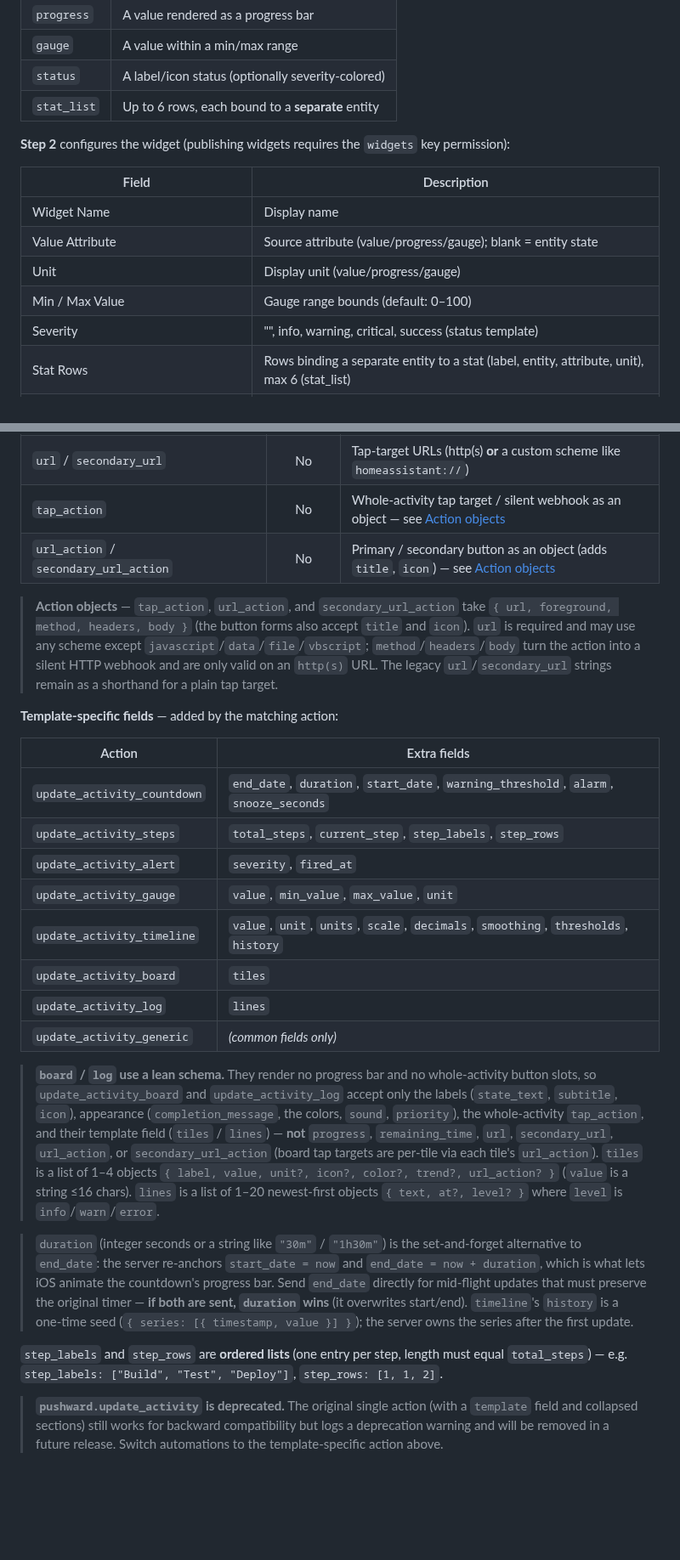
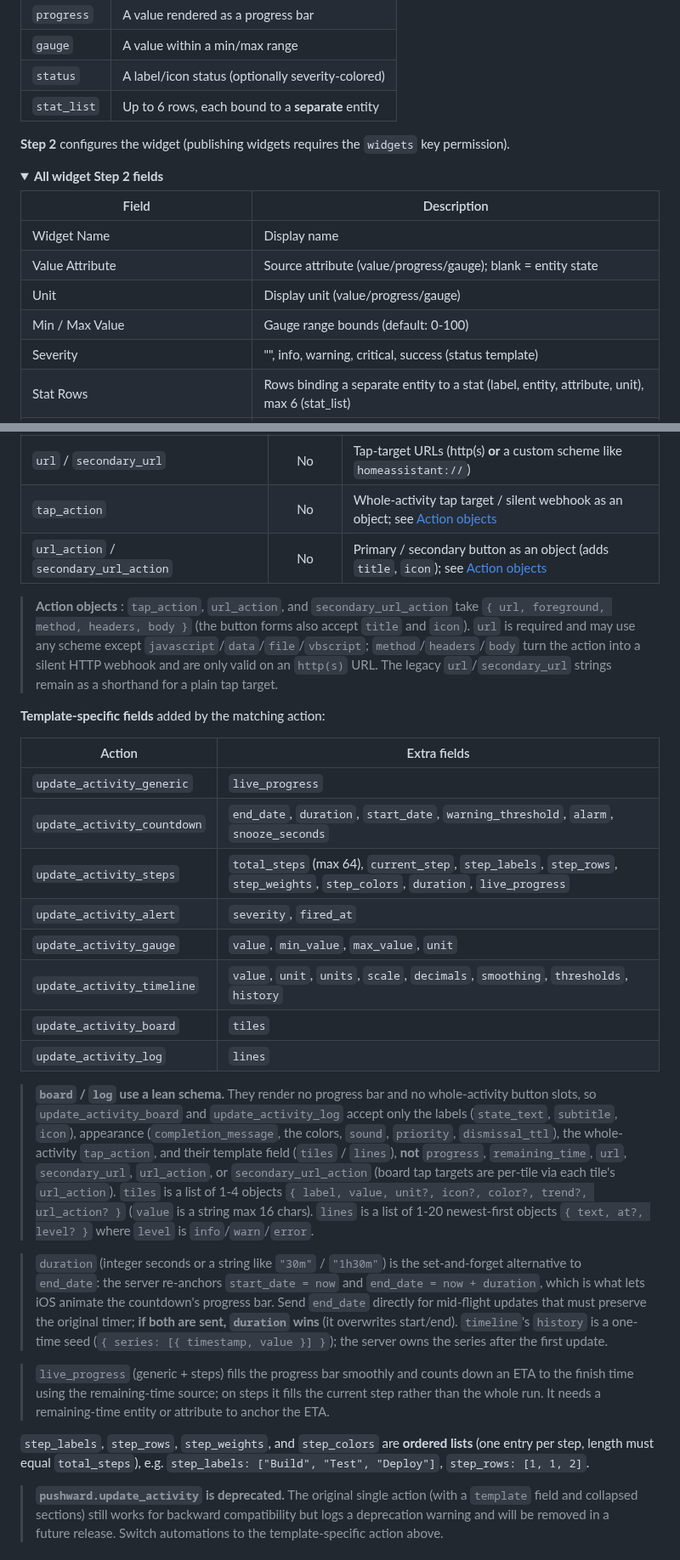
Before and after one commit to mac-lucky/pushward-hass, a Markdown page: README.md, 2 parts joined by grey strips. Shown at 85% size. Rendered like a GitHub page; folded sections open; blank space fills up the shorter version.

```diff
--- a/README.md
+++ b/README.md
@@ -211,14 +258,17 @@ A two-step flow mirroring entities. **Step 1** picks the entity, a widget templa
 | `status` | A label/icon status (optionally severity-colored) |
 | `stat_list` | Up to 6 rows, each bound to a **separate** entity |
 
-**Step 2** configures the widget (publishing widgets requires the `widgets` key permission):
+**Step 2** configures the widget (publishing widgets requires the `widgets` key permission).
+
+<details>
+<summary><b>All widget Step 2 fields</b></summary>
 
 | Field | Description |
 |-------|-------------|
 | Widget Name | Display name |
 | Value Attribute | Source attribute (value/progress/gauge); blank = entity state |
 | Unit | Display unit (value/progress/gauge) |
-| Min / Max Value | Gauge range bounds (default: 0–100) |
+| Min / Max Value | Gauge range bounds (default: 0-100) |
 | Severity | "", info, warning, critical, success (status template) |
 | Stat Rows | Rows binding a separate entity to a stat (label, entity, attribute, unit), max 6 (stat_list) |
 | Label / Label Attribute | Static label or an entity attribute |
@@ -289,47 +343,53 @@ implied by the action name; you no longer pass a `template` field.
 | `url` / `secondary_url` | No | Tap-target URLs (http(s) **or** a custom scheme like `homeassistant://`) |
-| `tap_action` | No | Whole-activity tap target / silent webhook as an object — see [Action objects](#action-objects) |
-| `url_action` / `secondary_url_action` | No | Primary / secondary button as an object (adds `title`, `icon`) — see [Action objects](#action-objects) |
+| `tap_action` | No | Whole-activity tap target / silent webhook as an object; see [Action objects](#action-objects) |
+| `url_action` / `secondary_url_action` | No | Primary / secondary button as an object (adds `title`, `icon`); see [Action objects](#action-objects) |
 
-> **Action objects** <a id="action-objects"></a> — `tap_action`, `url_action`, and
+> **Action objects** <a id="action-objects"></a>: `tap_action`, `url_action`, and
 > `secondary_url_action` take `{ url, foreground, method, headers, body }` (the button forms
 > also accept `title` and `icon`). `url` is required and may use any scheme except
 > `javascript`/`data`/`file`/`vbscript`; `method`/`headers`/`body` turn the action into a
 > silent HTTP webhook and are only valid on an `http(s)` URL. The legacy `url`/`secondary_url`
 > strings remain as a shorthand for a plain tap target.
 
-**Template-specific fields** — added by the matching action:
+**Template-specific fields** added by the matching action:
 
 | Action | Extra fields |
 |--------|--------------|
+| `update_activity_generic` | `live_progress` |
 | `update_activity_countdown` | `end_date`, `duration`, `start_date`, `warning_threshold`, `alarm`, `snooze_seconds` |
-| `update_activity_steps` | `total_steps`, `current_step`, `step_labels`, `step_rows` |
+| `update_activity_steps` | `total_steps` (max 64), `current_step`, `step_labels`, `step_rows`, `step_weights`, `step_colors`, `duration`, `live_progress` |
 | `update_activity_alert` | `severity`, `fired_at` |
 | `update_activity_gauge` | `value`, `min_value`, `max_value`, `unit` |
 | `update_activity_timeline` | `value`, `unit`, `units`, `scale`, `decimals`, `smoothing`, `thresholds`, `history` |
 | `update_activity_board` | `tiles` |
 | `update_activity_log` | `lines` |
-| `update_activity_generic` | _(common fields only)_ |
 
 > **`board` / `log` use a lean schema.** They render no progress bar and no whole-activity
 > button slots, so `update_activity_board` and `update_activity_log` accept only the labels
 > (`state_text`, `subtitle`, `icon`), appearance (`completion_message`, the colors, `sound`,
-> `priority`), the whole-activity `tap_action`, and their template field (`tiles` / `lines`) —
-> **not** `progress`, `remaining_time`, `url`, `secondary_url`, `url_action`, or
-> `secondary_url_action` (board tap targets are per-tile via each tile's `url_action`).
-> `tiles` is a list of 1–4 objects `{ label, value, unit?, icon?, color?, trend?, url_action? }`
-> (`value` is a string ≤16 chars). `lines` is a list of 1–20 newest-first objects
-> `{ text, at?, level? }` where `level` is `info`/`warn`/`error`.
+> `priority`, `dismissal_ttl`), the whole-activity `tap_action`, and their template field
+> (`tiles` / `lines`), **not** `progress`, `remaining_time`, `url`, `secondary_url`,
+> `url_action`, or `secondary_url_action` (board tap targets are per-tile via each tile's
+> `url_action`). `tiles` is a list of 1-4 objects
+> `{ label, value, unit?, icon?, color?, trend?, url_action? }` (`value` is a string max 16
+> chars). `lines` is a list of 1-20 newest-first objects `{ text, at?, level? }` where `level`
+> is `info`/`warn`/`error`.
 
 > `duration` (integer seconds or a string like `"30m"` / `"1h30m"`) is the set-and-forget
 > alternative to `end_date`: the server re-anchors `start_date = now` and
 > `end_date = now + duration`, which is what lets iOS animate the countdown's progress bar.
-> Send `end_date` directly for mid-flight updates that must preserve the original timer —
+> Send `end_date` directly for mid-flight updates that must preserve the original timer;
 > **if both are sent, `duration` wins** (it overwrites start/end). `timeline`'s `history`
 > is a one-time seed (`{ series: [{ timestamp, value }] }`); the server owns the series
 > after the first update.
 
-`step_labels` and `step_rows` are **ordered lists** (one entry per step, length must equal
-`total_steps`) — e.g. `step_labels: ["Build", "Test", "Deploy"]`, `step_rows: [1, 1, 2]`.
+> `live_progress` (generic + steps) fills the progress bar smoothly and counts down an ETA to
+> the finish time using the remaining-time source; on steps it fills the current step rather
+> than the whole run. It needs a remaining-time entity or attribute to anchor the ETA.
+
+`step_labels`, `step_rows`, `step_weights`, and `step_colors` are **ordered lists** (one entry
+per step, length must equal `total_steps`), e.g. `step_labels: ["Build", "Test", "Deploy"]`,
+`step_rows: [1, 1, 2]`.
 
 > **`pushward.update_activity` is deprecated.** The original single action (with a `template`
 > field and collapsed sections) still works for backward compatibility but logs a deprecation
```
Also changed, not shown: other parts of README.md (+153 -80 lines), assets/activities-list.jpg (added), assets/homescreen-widgets.jpg (added), assets/lockscreen-live-activities.jpg (added).
